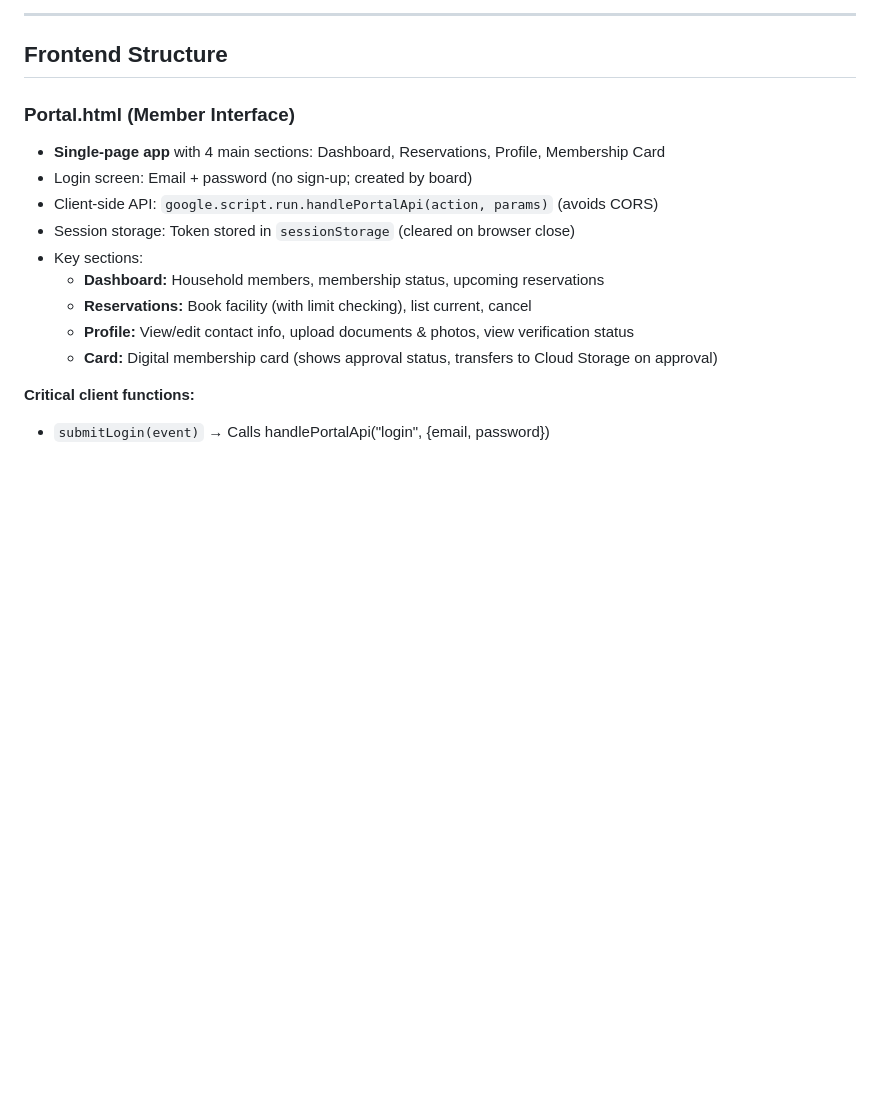
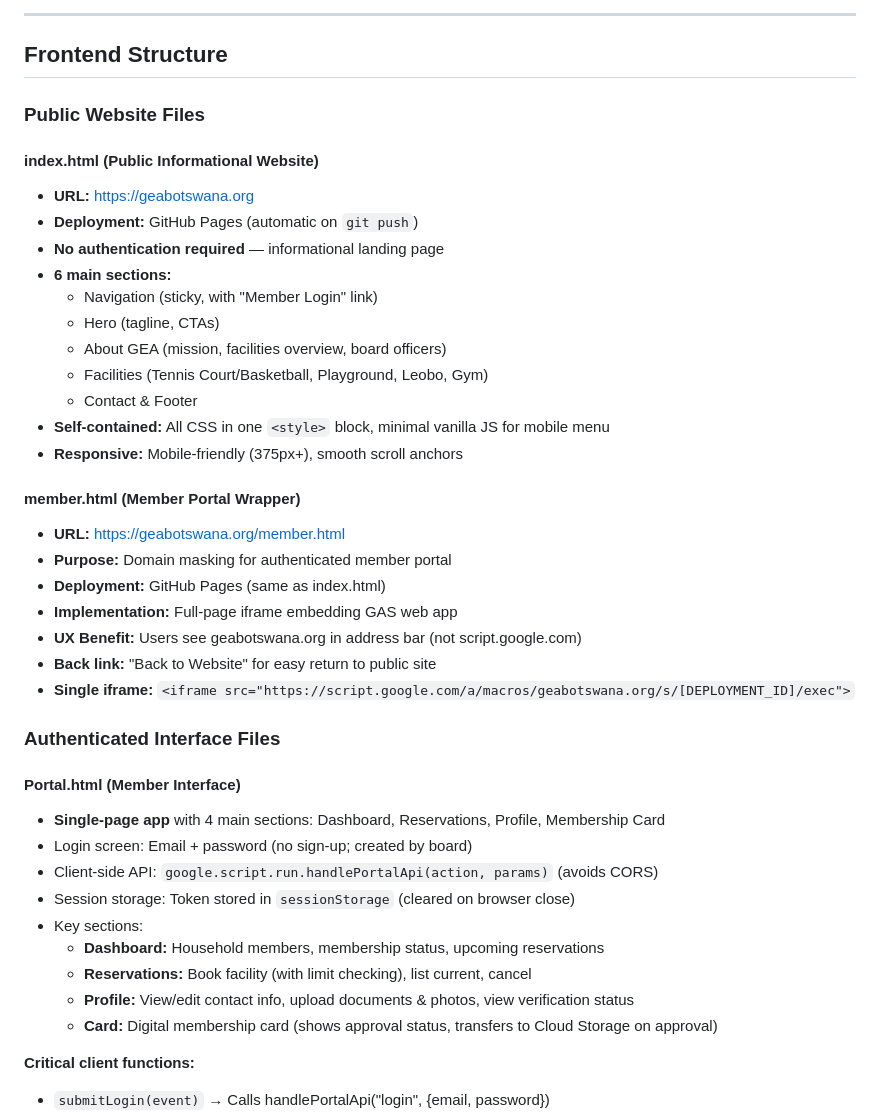
Before and after one commit to geabotswana/gea-website, a Markdown page: CLAUDE.md, the part around one of its changes. Drawn GitHub-style; blank space fills up the shorter version.

```diff
--- a/CLAUDE.md
+++ b/CLAUDE.md
@@ -205,7 +209,33 @@ var auth = requireAuth(p.token, "board");  // Validates token & role
 
 ## Frontend Structure
 
-### Portal.html (Member Interface)
+### Public Website Files
+
+#### index.html (Public Informational Website)
+- **URL:** https://geabotswana.org
+- **Deployment:** GitHub Pages (automatic on `git push`)
+- **No authentication required** — informational landing page
+- **6 main sections:**
+  - Navigation (sticky, with "Member Login" link)
+  - Hero (tagline, CTAs)
+  - About GEA (mission, facilities overview, board officers)
+  - Facilities (Tennis Court/Basketball, Playground, Leobo, Gym)
+  - Contact & Footer
+- **Self-contained:** All CSS in one `<style>` block, minimal vanilla JS for mobile menu
+- **Responsive:** Mobile-friendly (375px+), smooth scroll anchors
+
+#### member.html (Member Portal Wrapper)
+- **URL:** https://geabotswana.org/member.html
+- **Purpose:** Domain masking for authenticated member portal
+- **Deployment:** GitHub Pages (same as index.html)
+- **Implementation:** Full-page iframe embedding GAS web app
+- **UX Benefit:** Users see geabotswana.org in address bar (not script.google.com)
+- **Back link:** "Back to Website" for easy return to public site
+- **Single iframe:** `<iframe src="https://script.google.com/a/macros/geabotswana.org/s/[DEPLOYMENT_ID]/exec">`
+
+### Authenticated Interface Files
+
+#### Portal.html (Member Interface)
 - **Single-page app** with 4 main sections: Dashboard, Reservations, Profile, Membership Card
 - Login screen: Email + password (no sign-up; created by board)
 - Client-side API: `google.script.run.handlePortalApi(action, params)` (avoids CORS)
```
Also changed, not shown: other parts of CLAUDE.md (+34 -9 lines).
